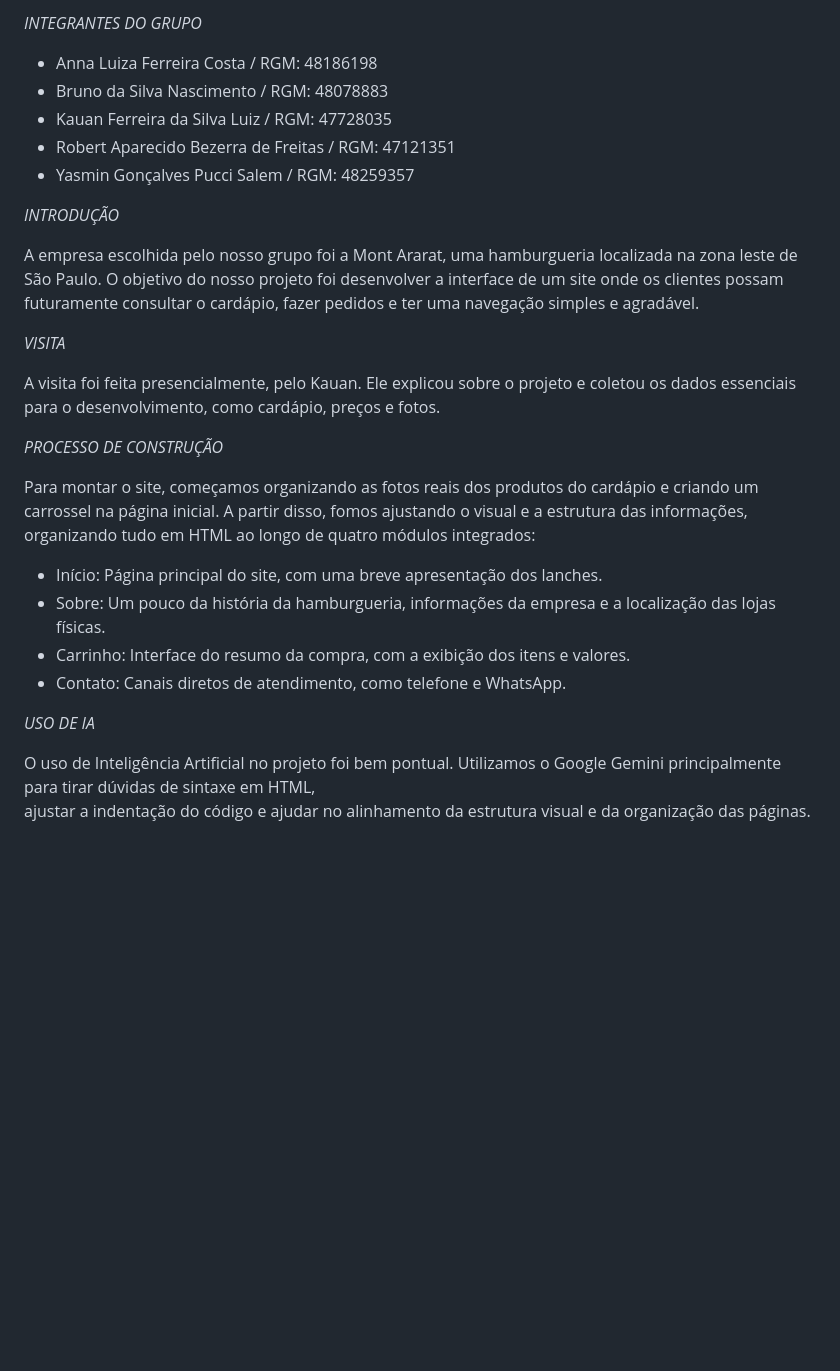
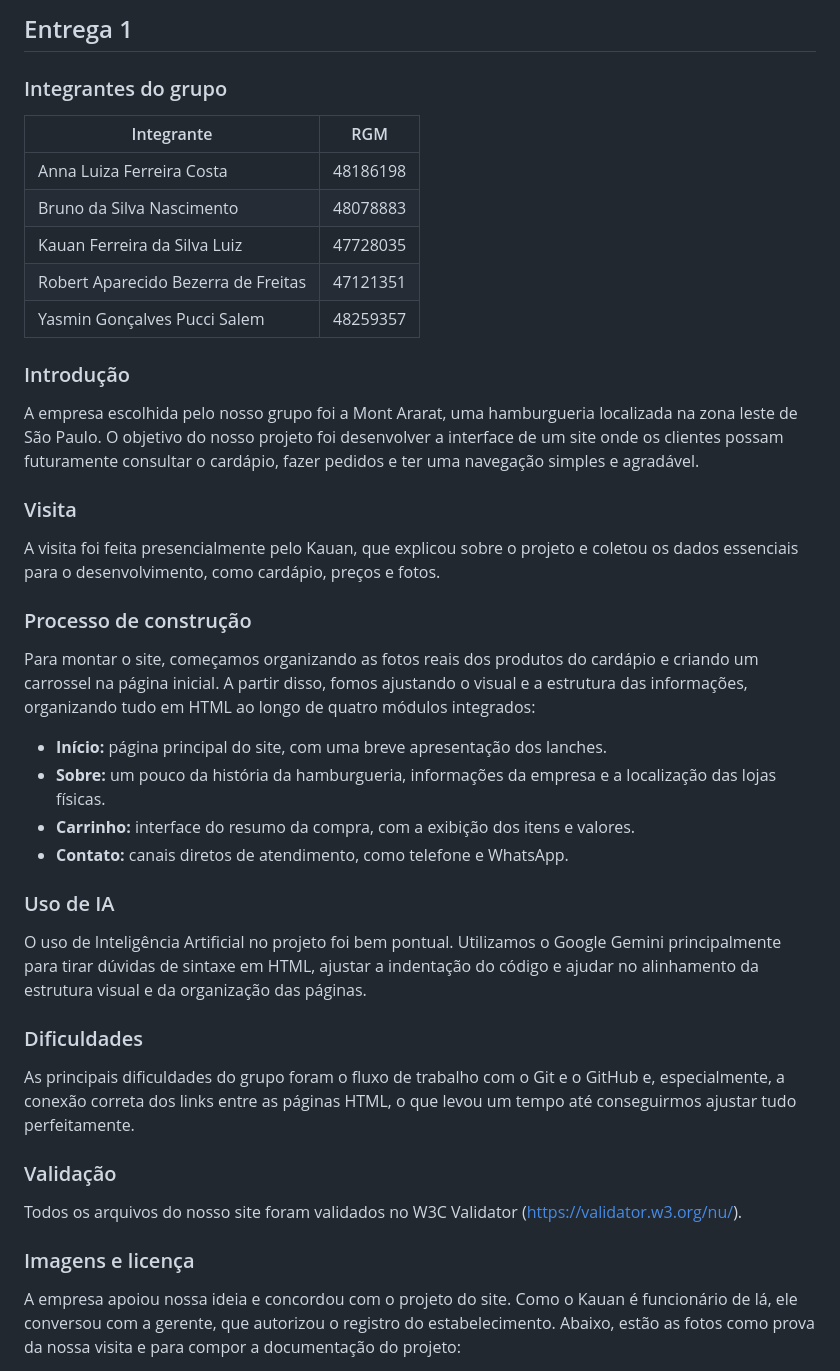
Before and after one commit to AnnaLuSant/montararat-site, a Markdown page: README.md, the part around one of its changes. GitHub-like rendering; blank space fills up the shorter version.

Commit message:
Reformula readme

```diff
--- a/README.md
+++ b/README.md
@@ -1,40 +1,45 @@
-*INTEGRANTES DO GRUPO*
-- Anna Luiza Ferreira Costa / RGM: 48186198
-- Bruno da Silva Nascimento / RGM: 48078883
-- Kauan Ferreira da Silva Luiz / RGM: 47728035
-- Robert Aparecido Bezerra de Freitas / RGM: 47121351
-- Yasmin Gonçalves Pucci Salem / RGM: 48259357
+## Entrega 1
 
-*INTRODUÇÃO*
+### Integrantes do grupo
 
+| Integrante | RGM |
+| --- | --- |
+| Anna Luiza Ferreira Costa | 48186198 |
+| Bruno da Silva Nascimento | 48078883 |
+| Kauan Ferreira da Silva Luiz | 47728035 |
+| Robert Aparecido Bezerra de Freitas | 47121351 |
+| Yasmin Gonçalves Pucci Salem | 48259357 |
 
-A empresa escolhida pelo nosso grupo foi a Mont Ararat, uma hamburgueria localizada na zona leste de São Paulo. O objetivo do nosso projeto foi desenvolver a
-interface de um site onde os clientes possam futuramente consultar o cardápio, fazer pedidos e ter uma navegação simples e agradável.
+### Introdução
 
+A empresa escolhida pelo nosso grupo foi a Mont Ararat, uma hamburgueria localizada na zona leste de São Paulo. O objetivo do nosso projeto foi desenvolver a interface de um site onde os clientes possam futuramente consultar o cardápio, fazer pedidos e ter uma navegação simples e agradável.
 
-*VISITA*
+### Visita
 
+A visita foi feita presencialmente pelo Kauan, que explicou sobre o projeto e coletou os dados essenciais para o desenvolvimento, como cardápio, preços e fotos.
 
-A visita foi feita presencialmente, pelo Kauan. Ele explicou sobre o projeto e coletou os dados essenciais para o desenvolvimento,
-como cardápio, preços e fotos.
+### Processo de construção
 
+Para montar o site, começamos organizando as fotos reais dos produtos do cardápio e criando um carrossel na página inicial. A partir disso, fomos ajustando o visual e a estrutura das informações, organizando tudo em HTML ao longo de quatro módulos integrados:
 
-*PROCESSO DE CONSTRUÇÃO*
+- **Início:** página principal do site, com uma breve apresentação dos lanches.
+- **Sobre:** um pouco da história da hamburgueria, informações da empresa e a localização das lojas físicas.
+- **Carrinho:** interface do resumo da compra, com a exibição dos itens e valores.
+- **Contato:** canais diretos de atendimento, como telefone e WhatsApp.
 
+### Uso de IA
 
-Para montar o site, começamos organizando as fotos reais dos produtos do cardápio e criando um carrossel na página inicial. A partir disso,
-fomos ajustando o visual e a estrutura das informações, organizando tudo em HTML ao longo de quatro módulos integrados:
+O uso de Inteligência Artificial no projeto foi bem pontual. Utilizamos o Google Gemini principalmente para tirar dúvidas de sintaxe em HTML, ajustar a indentação do código e ajudar no alinhamento da estrutura visual e da organização das páginas.
 
-- Início: Página principal do site, com uma breve apresentação dos lanches.
-- Sobre: Um pouco da história da hamburgueria, informações da empresa e a localização das lojas físicas.
-- Carrinho: Interface do resumo da compra, com a exibição dos itens e valores.
-- Contato: Canais diretos de atendimento, como telefone e WhatsApp.
+### Dificuldades
 
+As principais dificuldades do grupo foram o fluxo de trabalho com o Git e o GitHub e, especialmente, a conexão correta dos links entre as páginas HTML, o que levou um tempo até conseguirmos ajustar tudo perfeitamente.
 
-*USO DE IA*
+### Validação
 
+Todos os arquivos do nosso site foram validados no W3C Validator (https://validator.w3.org/nu/).
 
-O uso de Inteligência Artificial no projeto foi bem pontual. Utilizamos o Google Gemini principalmente para tirar dúvidas de sintaxe em HTML,
-ajustar a indentação do código e ajudar no alinhamento da estrutura visual e da organização das páginas.
+### Imagens e licença
 
+A empresa apoiou nossa ideia e concordou com o projeto do site. Como o Kauan é funcionário de lá, ele conversou com a gerente, que autorizou o registro do estabelecimento. Abaixo, estão as fotos como prova da nossa visita e para compor a documentação do projeto:
 
```
Also changed, not shown: other parts of README.md (+86 -20 lines).
